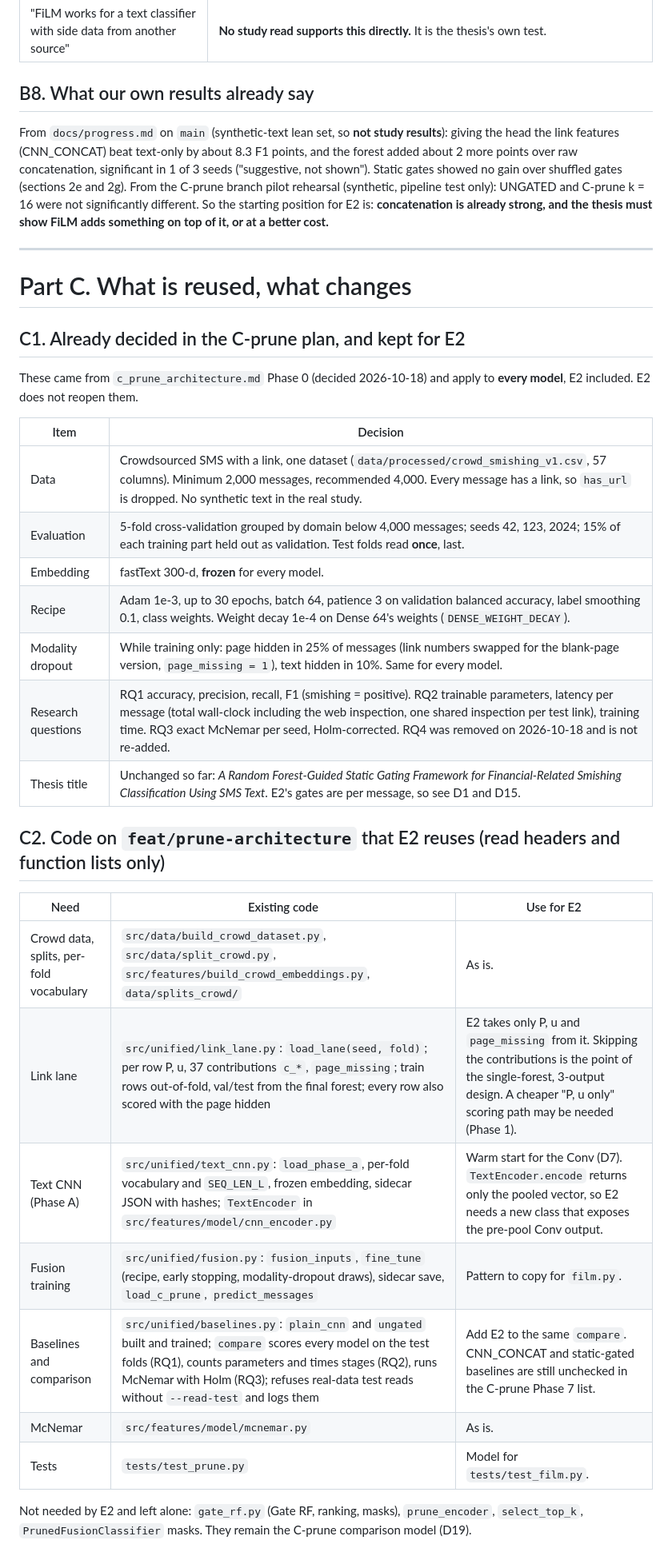
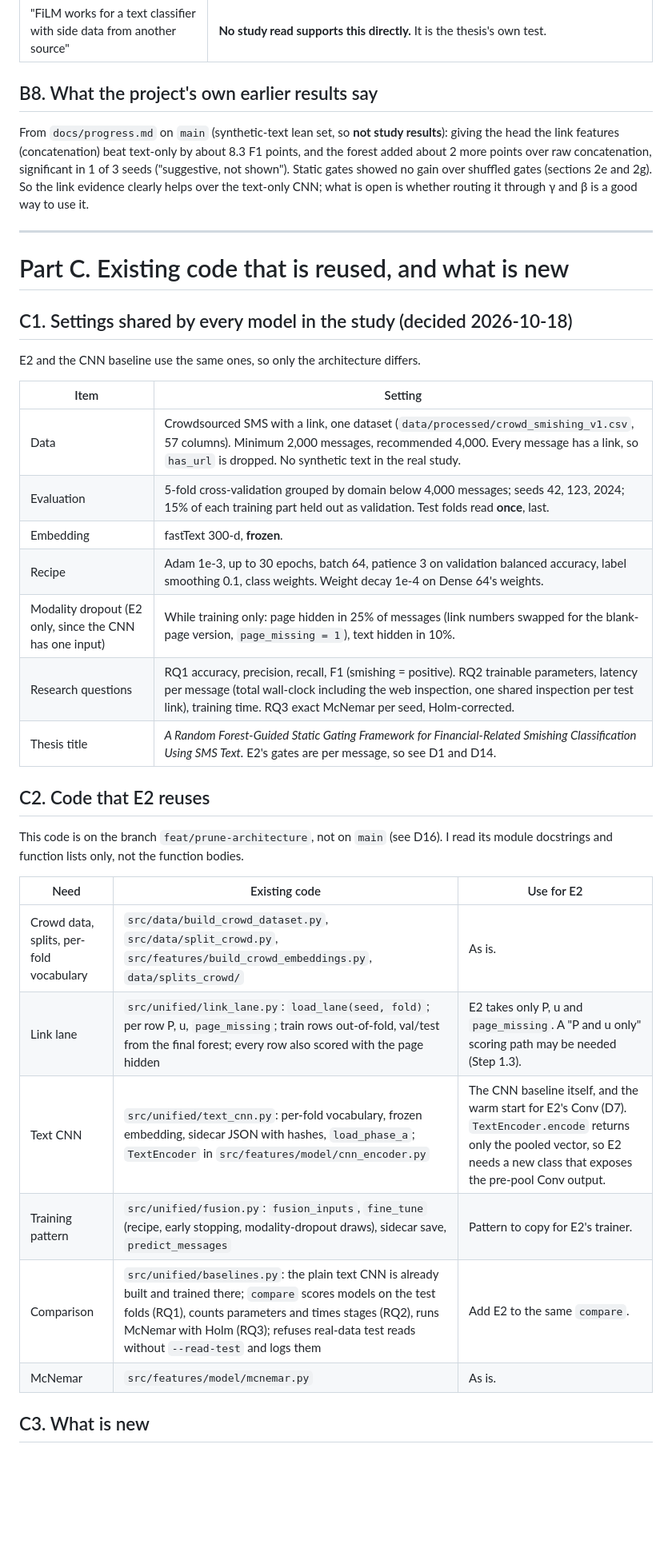
Before and after one commit to franskeiser/Le-Jet, a Markdown page: docs/film_architecture_plan.md, the part around one of its changes. Shown at 80% size. Rendered like a GitHub page; blank space fills up the shorter version.

Commit message:
Implement code changes to enhance functionality and improve performance

```diff
--- a/docs/film_architecture_plan.md
+++ b/docs/film_architecture_plan.md
@@ -210,39 +196,40 @@ No study was found for using **tree disagreement (u)** as a trust signal (`progr
 | "Safe start: γ = 1, β = 0 gives a plain text CNN" | Verified idea (Perez Appendix 7.2); implement and unit-test (Phase 2). |
 | "FiLM works for a text classifier with side data from another source" | **No study read supports this directly.** It is the thesis's own test. |
 
-## B8. What our own results already say
+## B8. What the project's own earlier results say
 
-From `docs/progress.md` on `main` (synthetic-text lean set, so **not study results**): giving the head the link features (CNN_CONCAT) beat text-only by about 8.3 F1 points, and the forest added about 2 more points over raw concatenation, significant in 1 of 3 seeds ("suggestive, not shown"). Static gates showed no gain over shuffled gates (sections 2e and 2g). From the C-prune branch pilot rehearsal (synthetic, pipeline test only): UNGATED and C-prune k = 16 were not significantly different. So the starting position for E2 is: **concatenation is already strong, and the thesis must show FiLM adds something on top of it, or at a better cost.**
+From `docs/progress.md` on `main` (synthetic-text lean set, so **not study results**): giving the head the link features (concatenation) beat text-only by about 8.3 F1 points, and the forest added about 2 more points over raw concatenation, significant in 1 of 3 seeds ("suggestive, not shown"). Static gates showed no gain over shuffled gates (sections 2e and 2g). So the link evidence clearly helps over the text-only CNN; what is open is whether routing it through γ and β is a good way to use it.
 
 ---
 
-# Part C. What is reused, what changes
+# Part C. Existing code that is reused, and what is new
 
-## C1. Already decided in the C-prune plan, and kept for E2
+## C1. Settings shared by every model in the study (decided 2026-10-18)
 
-These came from `c_prune_architecture.md` Phase 0 (decided 2026-10-18) and apply to **every model**, E2 included. E2 does not reopen them.
+E2 and the CNN baseline use the same ones, so only the architecture differs.
 
-| Item | Decision |
+| Item | Setting |
 |---|---|
 | Data | Crowdsourced SMS with a link, one dataset (`data/processed/crowd_smishing_v1.csv`, 57 columns). Minimum 2,000 messages, recommended 4,000. Every message has a link, so `has_url` is dropped. No synthetic text in the real study. |
 | Evaluation | 5-fold cross-validation grouped by domain below 4,000 messages; seeds 42, 123, 2024; 15% of each training part held out as validation. Test folds read **once**, last. |
-| Embedding | fastText 300-d, **frozen** for every model. |
-| Recipe | Adam 1e-3, up to 30 epochs, batch 64, patience 3 on validation balanced accuracy, label smoothing 0.1, class weights. Weight decay 1e-4 on Dense 64's weights (`DENSE_WEIGHT_DECAY`). |
-| Modality dropout | While training only: page hidden in 25% of messages (link numbers swapped for the blank-page version, `page_missing = 1`), text hidden in 10%. Same for every model. |
-| Research questions | RQ1 accuracy, precision, recall, F1 (smishing = positive). RQ2 trainable parameters, latency per message (total wall-clock including the web inspection, one shared inspection per test link), training time. RQ3 exact McNemar per seed, Holm-corrected. RQ4 was removed on 2026-10-18 and is not re-added. |
-| Thesis title | Unchanged so far: *A Random Forest-Guided Static Gating Framework for Financial-Related Smishing Classification Using SMS Text*. E2's gates are per message, so see D1 and D15. |
+| Embedding | fastText 300-d, **frozen**. |
+| Recipe | Adam 1e-3, up to 30 epochs, batch 64, patience 3 on validation balanced accuracy, label smoothing 0.1, class weights. Weight decay 1e-4 on Dense 64's weights. |
+| Modality dropout (E2 only, since the CNN has one input) | While training only: page hidden in 25% of messages (link numbers swapped for the blank-page version, `page_missing = 1`), text hidden in 10%. |
+| Research questions | RQ1 accuracy, precision, recall, F1 (smishing = positive). RQ2 trainable parameters, latency per message (total wall-clock including the web inspection, one shared inspection per test link), training time. RQ3 exact McNemar per seed, Holm-corrected. |
+| Thesis title | *A Random Forest-Guided Static Gating Framework for Financial-Related Smishing Classification Using SMS Text.* E2's gates are per message, so see D1 and D14. |
 
-## C2. Code on `feat/prune-architecture` that E2 reuses (read headers and function lists only)
+## C2. Code that E2 reuses
+
+This code is on the branch `feat/prune-architecture`, not on `main` (see D16). I read its module docstrings and function lists only, not the function bodies.
 
 | Need | Existing code | Use for E2 |
 |---|---|---|
 | Crowd data, splits, per-fold vocabulary | `src/data/build_crowd_dataset.py`, `src/data/split_crowd.py`, `src/features/build_crowd_embeddings.py`, `data/splits_crowd/` | As is. |
-| Link lane | `src/unified/link_lane.py`: `load_lane(seed, fold)`; per row P, u, 37 contributions `c_*`, `page_missing`; train rows out-of-fold, val/test from the final forest; every row also scored with the page hidden | E2 takes only P, u and `page_missing` from it. Skipping the contributions is the point of the single-forest, 3-output design. A cheaper "P, u only" scoring path may be needed (Phase 1). |
-| Text CNN (Phase A) | `src/unified/text_cnn.py`: `load_phase_a`, per-fold vocabulary and `SEQ_LEN_L`, frozen embedding, sidecar JSON with hashes; `TextEncoder` in `src/features/model/cnn_encoder.py` | Warm start for the Conv (D7). `TextEncoder.encode` returns only the pooled vector, so E2 needs a new class that exposes the pre-pool Conv output. |
-| Fusion training | `src/unified/fusion.py`: `fusion_inputs`, `fine_tune` (recipe, early stopping, modality-dropout draws), sidecar save, `load_c_prune`, `predict_messages` | Pattern to copy for `film.py`. |
-| Baselines and comparison | `src/unified/baselines.py`: `plain_cnn` and `ungated` built and trained; `compare` scores every model on the test folds (RQ1), counts parameters and times stages (RQ2), runs McNemar with Holm (RQ3); refuses real-data test reads without `--read-test` and logs them | Add E2 to the same `compare`. CNN_CONCAT and static-gated baselines are still unchecked in the C-prune Phase 7 list. |
+| Link lane | `src/unified/link_lane.py`: `load_lane(seed, fold)`; per row P, u, `page_missing`; train rows out-of-fold, val/test from the final forest; every row also scored with the page hidden | E2 takes only P, u and `page_missing`. A "P and u only" scoring path may be needed (Step 1.3). |
+| Text CNN | `src/unified/text_cnn.py`: per-fold vocabulary, frozen embedding, sidecar JSON with hashes, `load_phase_a`; `TextEncoder` in `src/features/model/cnn_encoder.py` | The CNN baseline itself, and the warm start for E2's Conv (D7). `TextEncoder.encode` returns only the pooled vector, so E2 needs a new class that exposes the pre-pool Conv output. |
+| Training pattern | `src/unified/fusion.py`: `fusion_inputs`, `fine_tune` (recipe, early stopping, modality-dropout draws), sidecar save, `predict_messages` | Pattern to copy for E2's trainer. |
+| Comparison | `src/unified/baselines.py`: the plain text CNN is already built and trained there; `compare` scores models on the test folds (RQ1), counts parameters and times stages (RQ2), runs McNemar with Holm (RQ3); refuses real-data test reads without `--read-test` and logs them | Add E2 to the same `compare`. |
 | McNemar | `src/features/model/mcnemar.py` | As is. |
-| Tests | `tests/test_prune.py` | Model for `tests/test_film.py`. |
 
-Not needed by E2 and left alone: `gate_rf.py` (Gate RF, ranking, masks), `prune_encoder`, `select_top_k`, `PrunedFusionClassifier` masks. They remain the C-prune comparison model (D19).
+## C3. What is new
 
```
Also changed, not shown: other parts of docs/film_architecture_plan.md (+113 -138 lines).
